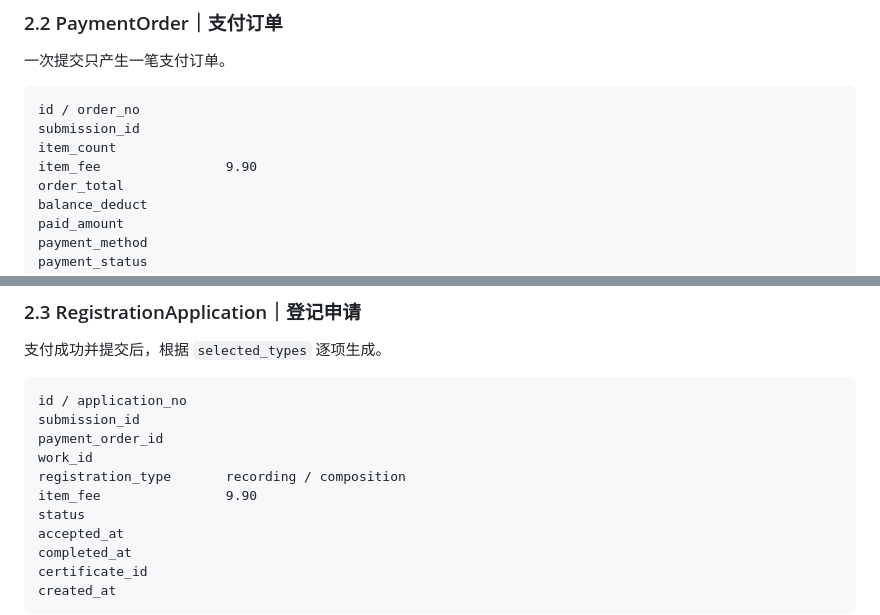
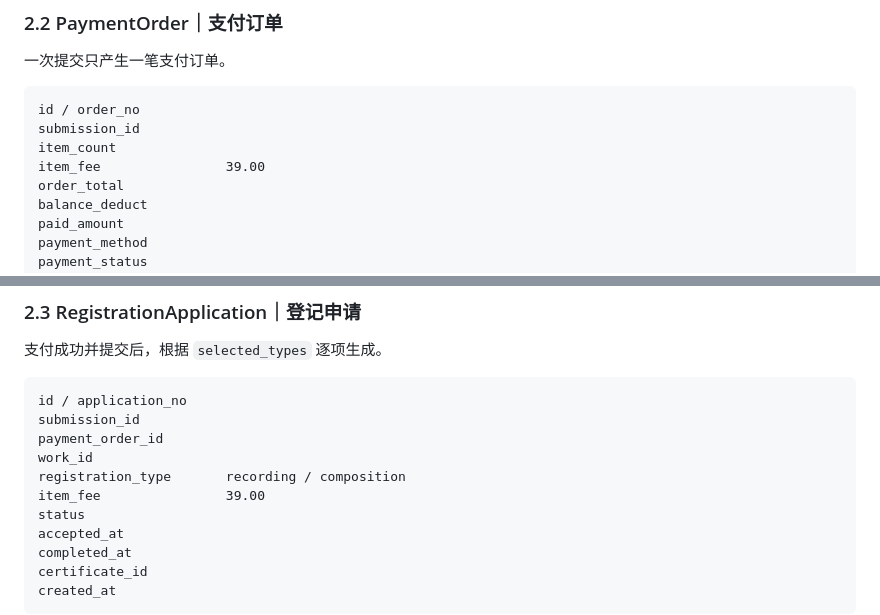
Before and after one commit to zeroooolu/copyright-registration, a Markdown page: docs/registration-application-split.md, 2 parts joined by grey strips. GitHub-like rendering.

```diff
--- a/docs/registration-application-split.md
+++ b/docs/registration-application-split.md
@@ -63,7 +63,7 @@ submitted_at
 id / order_no
 submission_id
 item_count
-item_fee                9.90
+item_fee                39.00
 order_total
 balance_deduct
 paid_amount
@@ -84,7 +84,7 @@ submission_id
 payment_order_id
 work_id
 registration_type       recording / composition
-item_fee                9.90
+item_fee                39.00
 status
 accepted_at
 completed_at
```
Also changed, not shown: other parts of docs/registration-application-split.md (+10 -10 lines).
